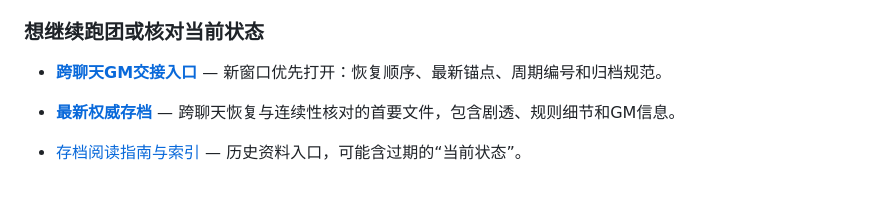
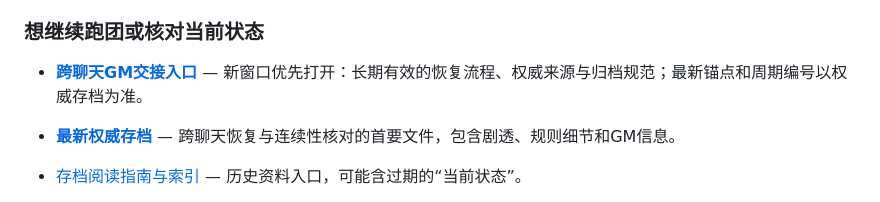
Before and after one commit to Msipla/Archives, a Markdown page: aetherland/README.md, the part around the change. Rendered like a GitHub page.

Commit message:
docs(aetherland): make GM handoff evergreen and safe across future chat migrations

```diff
--- a/aetherland/README.md
+++ b/aetherland/README.md
@@ -29,7 +29,7 @@
 
 ### 想继续跑团或核对当前状态
 
-- **[跨聊天GM交接入口](HANDOFF.md)** — 新窗口优先打开：恢复顺序、最新锚点、周期编号和归档规范。
+- **[跨聊天GM交接入口](HANDOFF.md)** — 新窗口优先打开：长期有效的恢复流程、权威来源与归档规范；最新锚点和周期编号以权威存档为准。
 
 - **[最新权威存档](canonical-save.md)** — 跨聊天恢复与连续性核对的首要文件，包含剧透、规则细节和GM信息。
 - [存档阅读指南与索引](reference/00_阅读指南与档案索引.md) — 历史资料入口，可能含过期的“当前状态”。
```
Also changed, not shown: aetherland/HANDOFF.md (+25 -27 lines).
